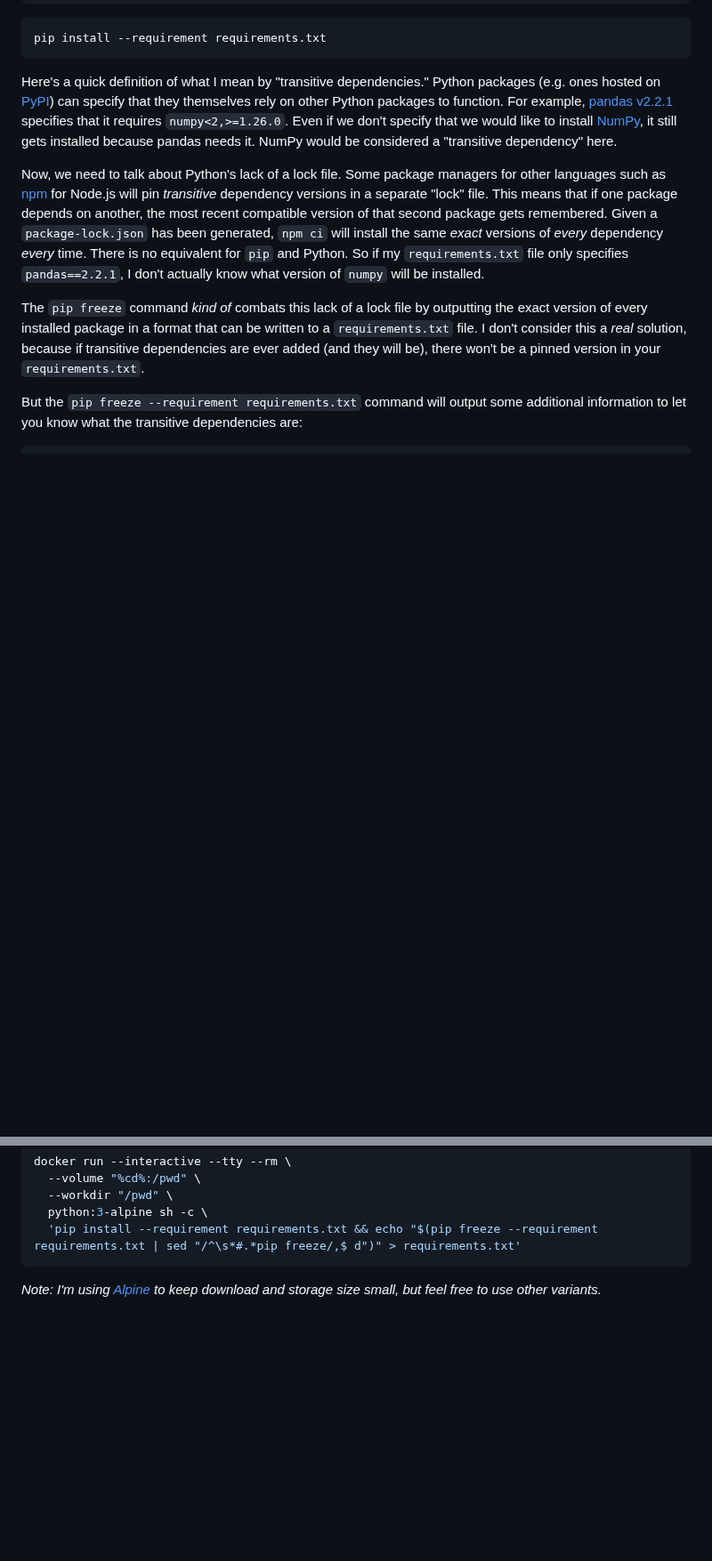
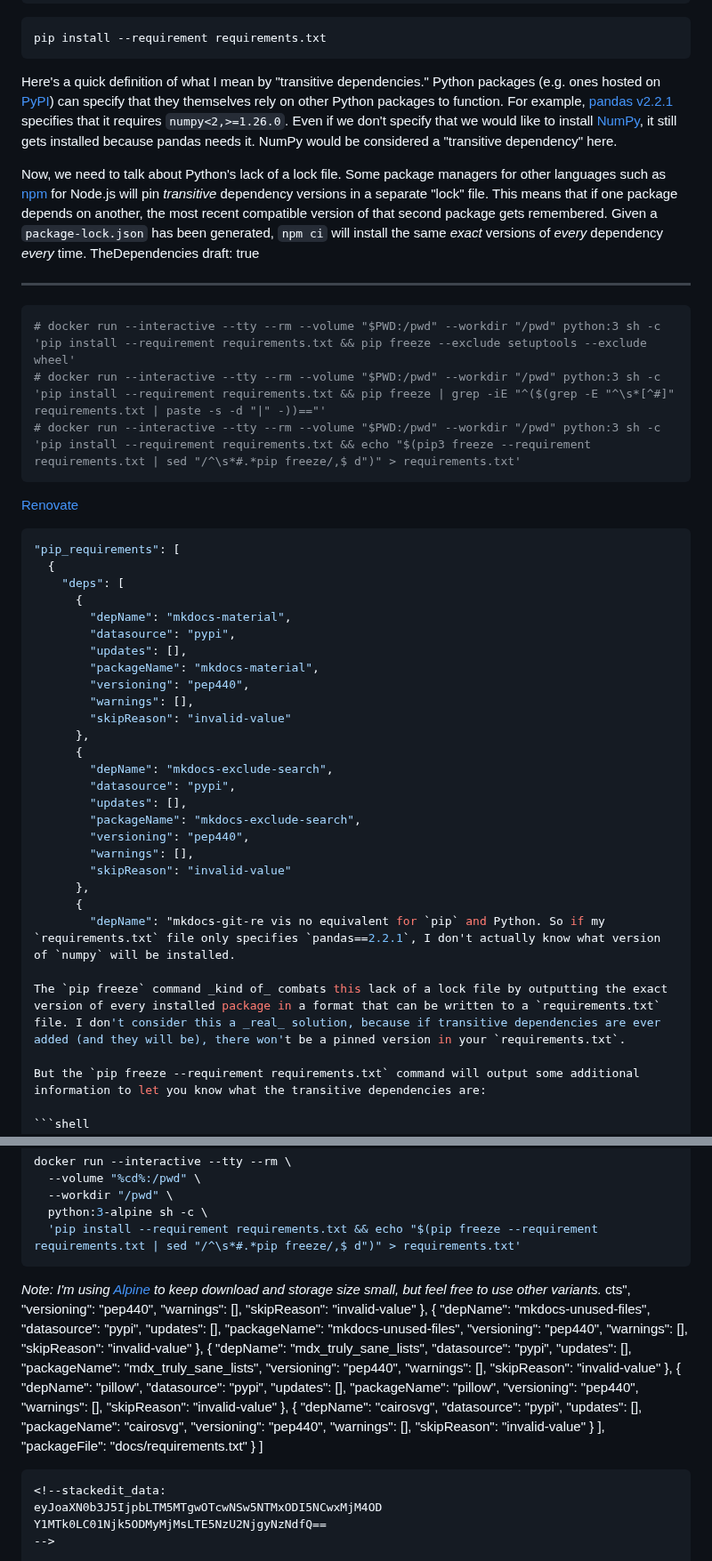
Before and after one commit to emmercm/www, a Markdown page: src/blog/_pinning-python.md, 2 parts joined by grey strips. Shown at 89% size. GitHub-like rendering; blank space fills up the shorter version.

Commit message:
src/blog/_pinning-python.md updated from https://stackedit.io/

````diff
--- a/src/blog/_pinning-python.md
+++ b/src/blog/_pinning-python.md
@@ -53,7 +53,43 @@ pip install --requirement requirements.txt
 
 Here's a quick definition of what I mean by "transitive dependencies." Python packages (e.g. ones hosted on [PyPI](https://pypi.org/)) can specify that they themselves rely on other Python packages to function. For example, [pandas v2.2.1](https://pypi.org/project/pandas/2.2.1/) specifies that it requires `numpy<2,>=1.26.0`. Even if we don't specify that we would like to install [NumPy](https://pypi.org/project/numpy/), it still gets installed because pandas needs it. NumPy would be considered a "transitive dependency" here.
 
-Now, we need to talk about Python's lack of a lock file. Some package managers for other languages such as [npm](https://www.npmjs.com/) for Node.js will pin _transitive_ dependency versions in a separate "lock" file. This means that if one package depends on another, the most recent compatible version of that second package gets remembered. Given a `package-lock.json` has been generated, `npm ci` will install the same _exact_ versions of _every_ dependency _every_ time. There is no equivalent for `pip` and Python. So if my `requirements.txt` file only specifies `pandas==2.2.1`, I don't actually know what version of `numpy` will be installed.
+Now, we need to talk about Python's lack of a lock file. Some package managers for other languages such as [npm](https://www.npmjs.com/) for Node.js will pin _transitive_ dependency versions in a separate "lock" file. This means that if one package depends on another, the most recent compatible version of that second package gets remembered. Given a `package-lock.json` has been generated, `npm ci` will install the same _exact_ versions of _every_ dependency _every_ time. TheDependencies
+draft: true
+
+---
+
+```shell
+# docker run --interactive --tty --rm --volume "$PWD:/pwd" --workdir "/pwd" python:3 sh -c 'pip install --requirement requirements.txt && pip freeze --exclude setuptools --exclude wheel'
+# docker run --interactive --tty --rm --volume "$PWD:/pwd" --workdir "/pwd" python:3 sh -c 'pip install --requirement requirements.txt && pip freeze | grep -iE "^($(grep -E "^\s*[^#]" requirements.txt | paste -s -d "|" -))=="'
+# docker run --interactive --tty --rm --volume "$PWD:/pwd" --workdir "/pwd" python:3 sh -c 'pip install --requirement requirements.txt && echo "$(pip3 freeze --requirement requirements.txt | sed "/^\s*#.*pip freeze/,$ d")" > requirements.txt'
+```
+
+[Renovate](https://developer.mend.io/github/emmercm/igir/-/job/00e0221c-7ce3-48c7-a464-0fffe4a2ac8b)
+
+```json
+"pip_requirements": [
+  {
+    "deps": [
+      {
+        "depName": "mkdocs-material",
+        "datasource": "pypi",
+        "updates": [],
+        "packageName": "mkdocs-material",
+        "versioning": "pep440",
+        "warnings": [],
+        "skipReason": "invalid-value"
+      },
+      {
+        "depName": "mkdocs-exclude-search",
+        "datasource": "pypi",
+        "updates": [],
+        "packageName": "mkdocs-exclude-search",
+        "versioning": "pep440",
+        "warnings": [],
+        "skipReason": "invalid-value"
+      },
+      {
+        "depName": "mkdocs-git-re vis no equivalent for `pip` and Python. So if my `requirements.txt` file only specifies `pandas==2.2.1`, I don't actually know what version of `numpy` will be installed.
 
 The `pip freeze` command _kind of_ combats this lack of a lock file by outputting the exact version of every installed package in a format that can be written to a `requirements.txt` file. I don't consider this a _real_ solution, because if transitive dependencies are ever added (and they will be), there won't be a pinned version in your `requirements.txt`.
 
@@ -140,8 +197,53 @@ docker run --interactive --tty --rm \
 ```
 
 _Note: I'm using [Alpine](https://alpinelinux.org/) to keep download and storage size small, but feel free to use other variants._
-
+cts",
+        "versioning": "pep440",
+        "warnings": [],
+        "skipReason": "invalid-value"
+      },
+      {
+        "depName": "mkdocs-unused-files",
+        "datasource": "pypi",
+        "updates": [],
+        "packageName": "mkdocs-unused-files",
+        "versioning": "pep440",
+        "warnings": [],
+        "skipReason": "invalid-value"
+      },
+      {
+        "depName": "mdx_truly_sane_lists",
+        "datasource": "pypi",
+        "updates": [],
+        "packageName": "mdx_truly_sane_lists",
+        "versioning": "pep440",
+        "warnings": [],
+        "skipReason": "invalid-value"
+      },
+      {
+        "depName": "pillow",
+        "datasource": "pypi",
+        "updates": [],
+        "packageName": "pillow",
+        "versioning": "pep440",
+        "warnings": [],
+        "skipReason": "invalid-value"
+      },
+      {
+        "depName": "cairosvg",
+        "datasource": "pypi",
+        "updates": [],
+        "packageName": "cairosvg",
+        "versioning": "pep440",
+        "warnings": [],
+        "skipReason": "invalid-value"
+      }
+    ],
+    "packageFile": "docs/requirements.txt"
+  }
+]
+```
 <!--stackedit_data:
-eyJoaXN0b3J5IjpbOTUzMTgyOTQsMTIzODg2NTE5NCwtNTY5OT
-gzMjIzLC0xOTc1NjY4MjczXX0=
+eyJoaXN0b3J5IjpbLTM5MTgwOTcwNSw5NTMxODI5NCwxMjM4OD
+Y1MTk0LC01Njk5ODMyMjMsLTE5NzU2NjgyNzNdfQ==
 -->
````
Also changed, not shown: other parts of src/blog/_pinning-python.md (+22 -1 lines).
